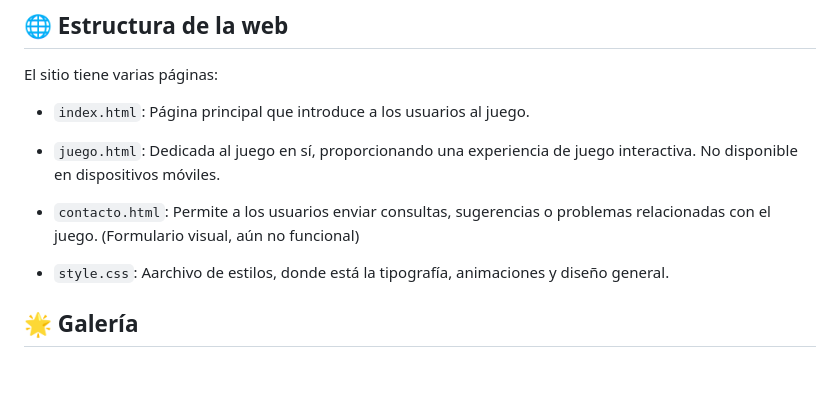
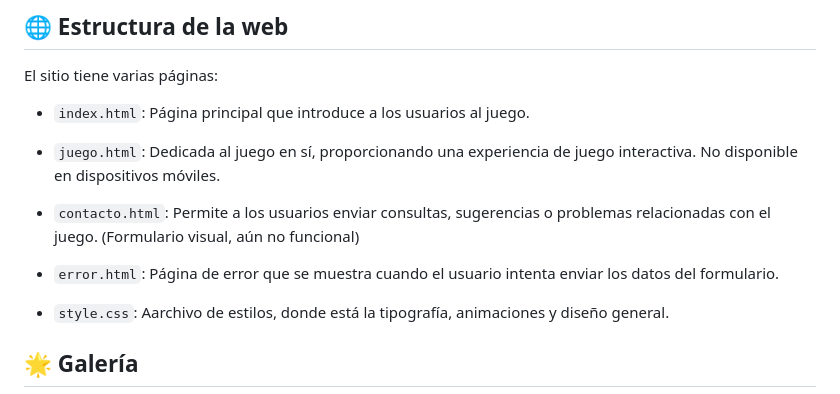
Before and after one commit to ImPavloh/showdownclash, a Markdown page: README.md, the part around the change printed below. GitHub-like rendering; blank space fills up the shorter version.

Commit message:
Mejoras en diseño y página de error

```diff
--- a/README.md
+++ b/README.md
@@ -25,6 +25,7 @@ El sitio tiene varias páginas:
 - `index.html`: Página principal que introduce a los usuarios al juego.
 - `juego.html`: Dedicada al juego en sí, proporcionando una experiencia de juego interactiva. No disponible en dispositivos móviles.
 - `contacto.html`: Permite a los usuarios enviar consultas, sugerencias o problemas relacionadas con el juego. (Formulario visual, aún no funcional)
+- `error.html`: Página de error que se muestra cuando el usuario intenta enviar los datos del formulario.
 
 - `style.css`: Aarchivo de estilos, donde está la tipografía, animaciones y diseño general.
 
```
Also changed, not shown: other parts of README.md (+6 -3 lines), recursos/castillo.jpg (added), 3 other files.
